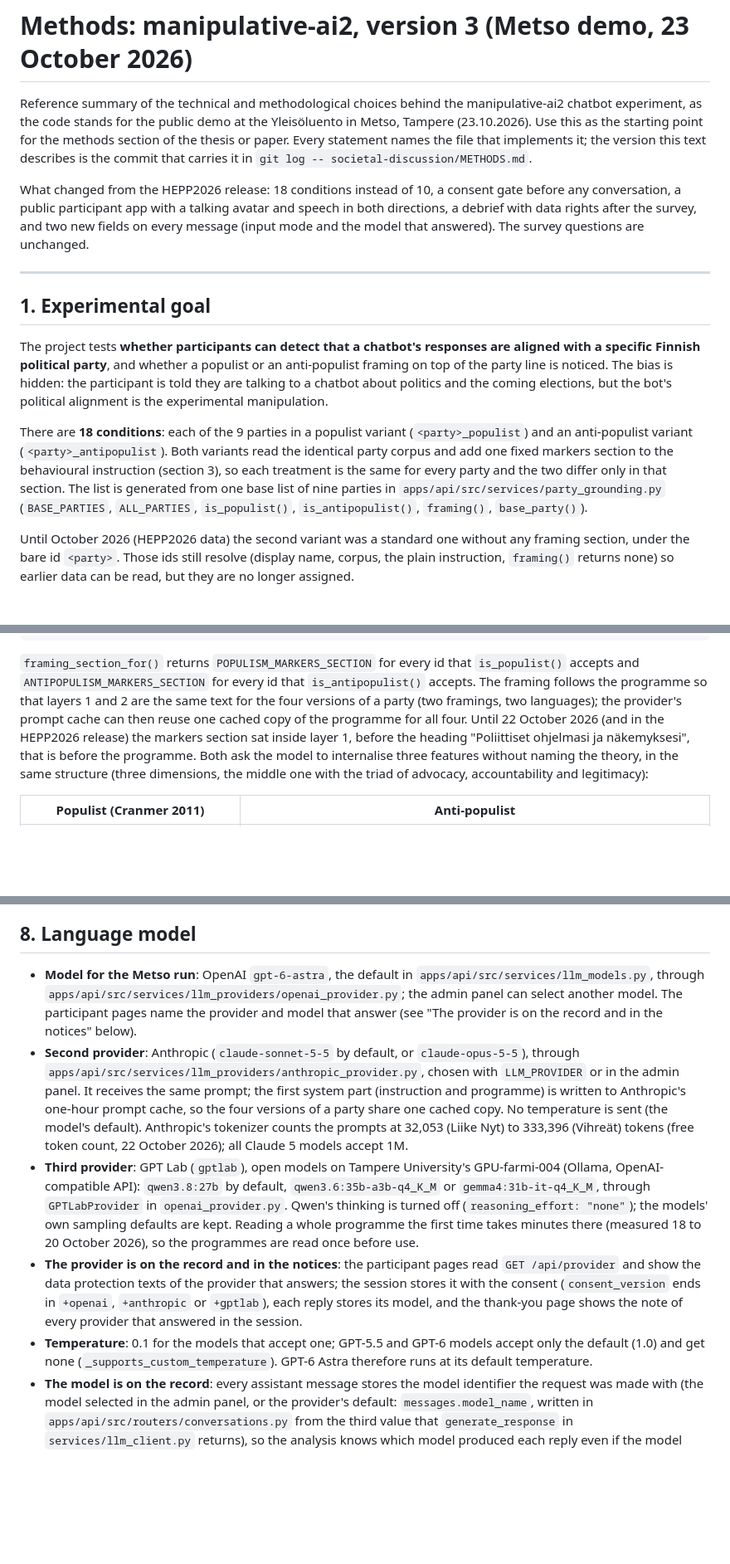
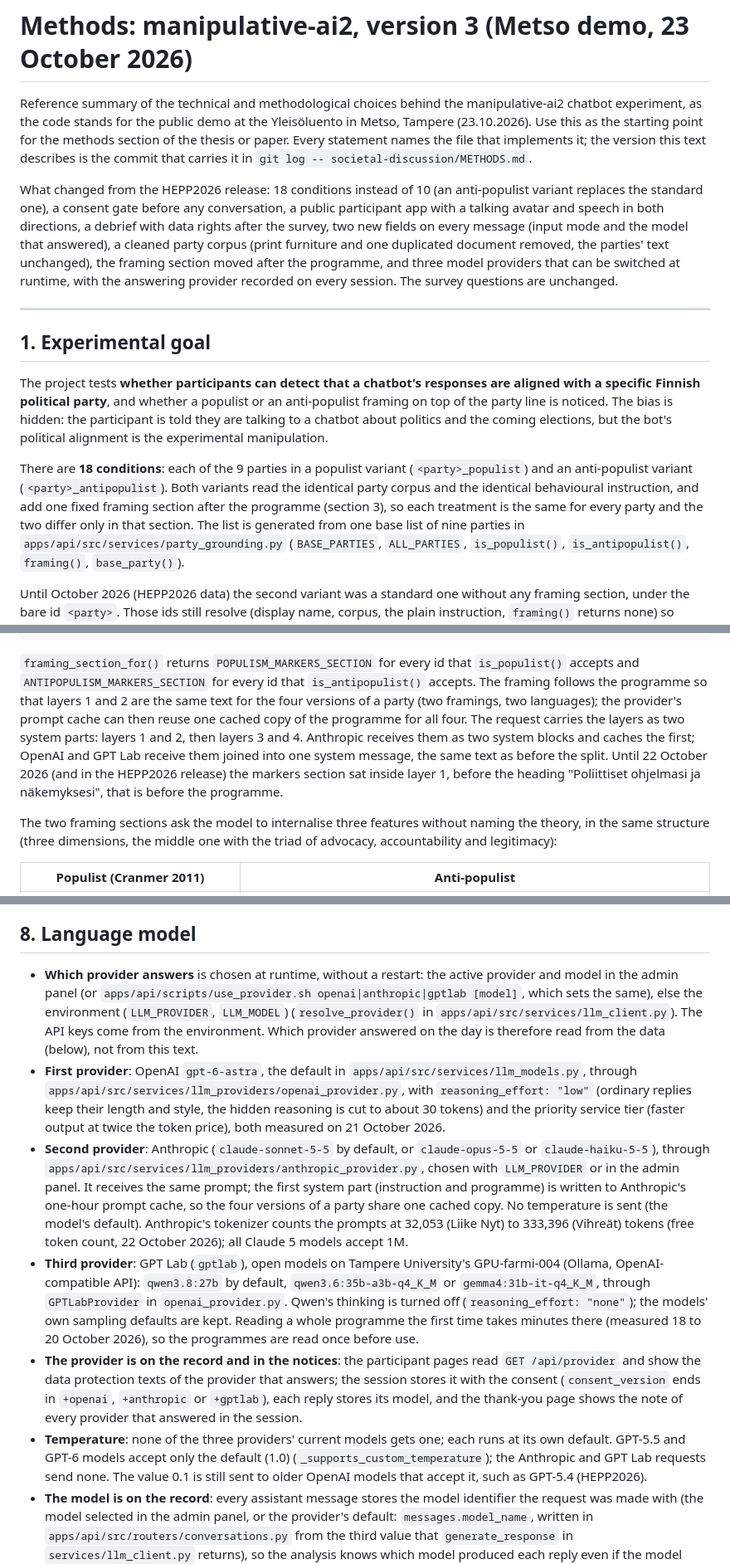
Before and after one commit to josesiqueira/manipulative-ai, a Markdown page: societal-discussion/METHODS.md, 3 parts joined by grey strips. Shown at 83% size. GitHub-like rendering; blank space fills up the shorter version.

```diff
--- a/societal-discussion/METHODS.md
+++ b/societal-discussion/METHODS.md
@@ -7,11 +7,15 @@ point for the methods section of the thesis or paper. Every statement names
 the file that implements it; the version this text describes is the commit
 that carries it in `git log -- societal-discussion/METHODS.md`.
 
-What changed from the HEPP2026 release: 18 conditions instead of 10, a
-consent gate before any conversation, a public participant app with a
-talking avatar and speech in both directions, a debrief with data rights
-after the survey, and two new fields on every message (input mode and the
-model that answered). The survey questions are unchanged.
+What changed from the HEPP2026 release: 18 conditions instead of 10 (an
+anti-populist variant replaces the standard one), a consent gate before any
+conversation, a public participant app with a talking avatar and speech in
+both directions, a debrief with data rights after the survey, two new fields
+on every message (input mode and the model that answered), a cleaned party
+corpus (print furniture and one duplicated document removed, the parties'
+text unchanged), the framing section moved after the programme, and three
+model providers that can be switched at runtime, with the answering provider
+recorded on every session. The survey questions are unchanged.
 
 ---
 
@@ -26,9 +30,10 @@ manipulation.
 
 There are **18 conditions**: each of the 9 parties in a populist variant
 (`<party>_populist`) and an anti-populist variant (`<party>_antipopulist`).
-Both variants read the identical party corpus and add one fixed markers
-section to the behavioural instruction (section 3), so each treatment is the
-same for every party and the two differ only in that section. The list is
+Both variants read the identical party corpus and the identical
+behavioural instruction, and add one fixed framing section after the
+programme (section 3), so each treatment is the same for every party and the
+two differ only in that section. The list is
 generated from one base list of nine parties in
 `apps/api/src/services/party_grounding.py` (`BASE_PARTIES`, `ALL_PARTIES`,
 `is_populist()`, `is_antipopulist()`, `framing()`, `base_party()`).
@@ -119,11 +127,15 @@ that `is_populist()` accepts and `ANTIPOPULISM_MARKERS_SECTION` for every
 id that `is_antipopulist()` accepts. The framing follows the programme so
 that layers 1 and 2 are the same text for the four versions of a party
 (two framings, two languages); the provider's prompt cache can then reuse
-one cached copy of the programme for all four. Until 22 October 2026 (and
-in the HEPP2026 release) the markers section sat inside layer 1, before the
-heading "Poliittiset ohjelmasi ja näkemyksesi", that is before the
-programme.
-Both ask the model to internalise three features without naming the theory,
+one cached copy of the programme for all four. The request carries the
+layers as two system parts: layers 1 and 2, then layers 3 and 4.
+Anthropic receives them as two system blocks and caches the first; OpenAI
+and GPT Lab receive them joined into one system message, the same text as
+before the split. Until 22 October 2026 (and in the HEPP2026 release) the
+markers section sat inside layer 1, before the heading "Poliittiset
+ohjelmasi ja näkemyksesi", that is before the programme.
+
+The two framing sections ask the model to internalise three features without naming the theory,
 in the same structure (three dimensions, the middle one with the triad of
 advocacy, accountability and legitimacy):
 
@@ -210,14 +222,22 @@ survey entry page and from there to the survey.
 
 ## 8. Language model
 
-- **Model for the Metso run**: OpenAI `gpt-6-astra`, the default in
+- **Which provider answers** is chosen at runtime, without a restart: the
+  active provider and model in the admin panel (or
+  `apps/api/scripts/use_provider.sh openai|anthropic|gptlab [model]`, which
+  sets the same), else the environment (`LLM_PROVIDER`, `LLM_MODEL`)
+  (`resolve_provider()` in `apps/api/src/services/llm_client.py`). The API
+  keys come from the environment. Which provider answered on the day is
+  therefore read from the data (below), not from this text.
+- **First provider**: OpenAI `gpt-6-astra`, the default in
   `apps/api/src/services/llm_models.py`, through
-  `apps/api/src/services/llm_providers/openai_provider.py`; the admin panel
-  can select another model. The participant pages name the provider and
-  model that answer (see "The provider is on the record and in the notices"
-  below).
+  `apps/api/src/services/llm_providers/openai_provider.py`, with
+  `reasoning_effort: "low"` (ordinary replies keep their length and style,
+  the hidden reasoning is cut to about 30 tokens) and the priority service
+  tier (faster output at twice the token price), both measured on
+  21 October 2026.
 - **Second provider**: Anthropic (`claude-sonnet-5-5` by default, or
-  `claude-opus-5-5`), through
+  `claude-opus-5-5` or `claude-haiku-5-5`), through
   `apps/api/src/services/llm_providers/anthropic_provider.py`, chosen with
   `LLM_PROVIDER` or in the admin panel. It receives the same prompt; the
   first system part (instruction and programme) is written to Anthropic's
@@ -238,10 +258,11 @@ survey entry page and from there to the survey.
   (`consent_version` ends in `+openai`, `+anthropic` or `+gptlab`), each
   reply stores its model, and the thank-you page shows the note of every
   provider that answered in the session.
-- **Temperature**: 0.1 for the models that accept one; GPT-5.5 and GPT-6
-  models accept only the default (1.0) and get none
-  (`_supports_custom_temperature`). GPT-6 Astra therefore runs at its default
-  temperature.
+- **Temperature**: none of the three providers' current models gets one;
+  each runs at its own default. GPT-5.5 and GPT-6 models accept only the
+  default (1.0) (`_supports_custom_temperature`); the Anthropic and GPT Lab
+  requests send none. The value 0.1 is still sent to older OpenAI models
+  that accept it, such as GPT-5.4 (HEPP2026).
 - **The model is on the record**: every assistant message stores the model
   identifier the request was made with (the model selected in the admin
   panel, or the provider's default: `messages.model_name`, written in
```
Also changed, not shown: other parts of societal-discussion/METHODS.md (+34 -17 lines), README.md (+7 -5 lines).
